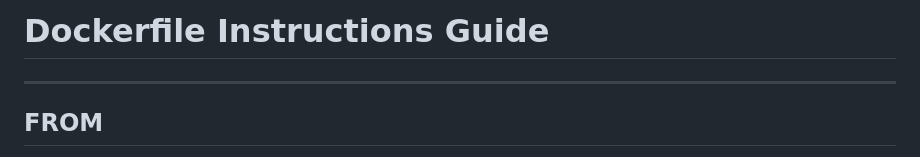
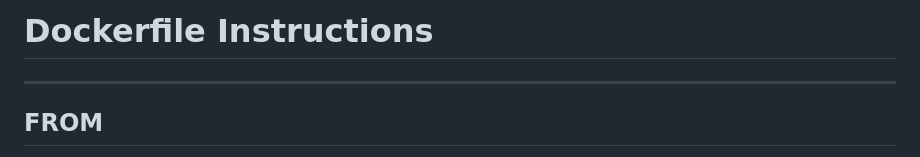
Before and after one commit to xaravind/Dockerfile, a Markdown page: Final_Dockerfile.md, the part around the change. Rendered like a GitHub page.

```diff
--- a/Final_Dockerfile.md
+++ b/Final_Dockerfile.md
@@ -1,4 +1,4 @@
-# Dockerfile Instructions Guide
+# Dockerfile Instructions
 
 ---
 
```
